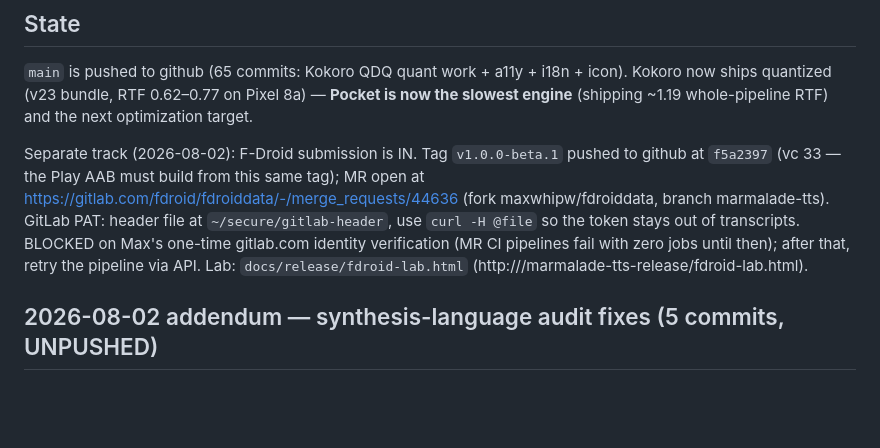
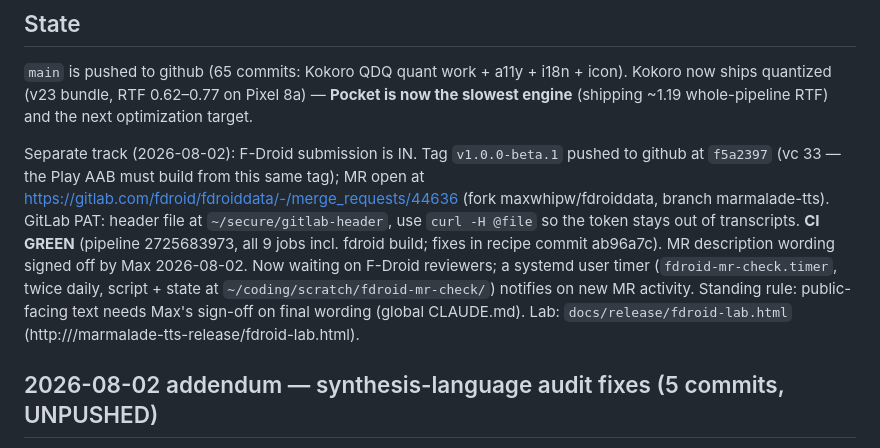
Before and after one commit to maxwhipw/marmalade-tts-android, a Markdown page: HANDOFF.md, the part around the change. GitHub-like rendering; blank space fills up the shorter version.

Commit message:
docs: handoff — MR green, approved wording live, MR watch timer
Co-Authored-By: Claude Fable 5 <noreply@anthropic.com>

```diff
--- a/HANDOFF.md
+++ b/HANDOFF.md
@@ -81,9 +81,13 @@ pushed to github at `f5a2397` (vc 33 — the Play AAB must build from this same
 tag); MR open at https://gitlab.com/fdroid/fdroiddata/-/merge_requests/44636
 (fork maxwhipw/fdroiddata, branch marmalade-tts). GitLab PAT: header file at
 `~/secure/gitlab-header`, use `curl -H @file` so the token stays out of
-transcripts. BLOCKED on Max's one-time gitlab.com identity verification (MR
-CI pipelines fail with zero jobs until then); after that, retry the pipeline
-via API. Lab: `docs/release/fdroid-lab.html`
+transcripts. **CI GREEN** (pipeline 2725683973, all 9 jobs incl. fdroid
+build; fixes in recipe commit ab96a7c). MR description wording signed off by
+Max 2026-08-02. Now waiting on F-Droid reviewers; a systemd user timer
+(`fdroid-mr-check.timer`, twice daily, script + state at
+`~/coding/scratch/fdroid-mr-check/`) notifies on new MR activity. Standing
+rule: public-facing text needs Max's sign-off on final wording (global
+CLAUDE.md). Lab: `docs/release/fdroid-lab.html`
 (http://<labs-server>/marmalade-tts-release/fdroid-lab.html).
 
 ## 2026-08-02 addendum — synthesis-language audit fixes (5 commits, UNPUSHED)
```
